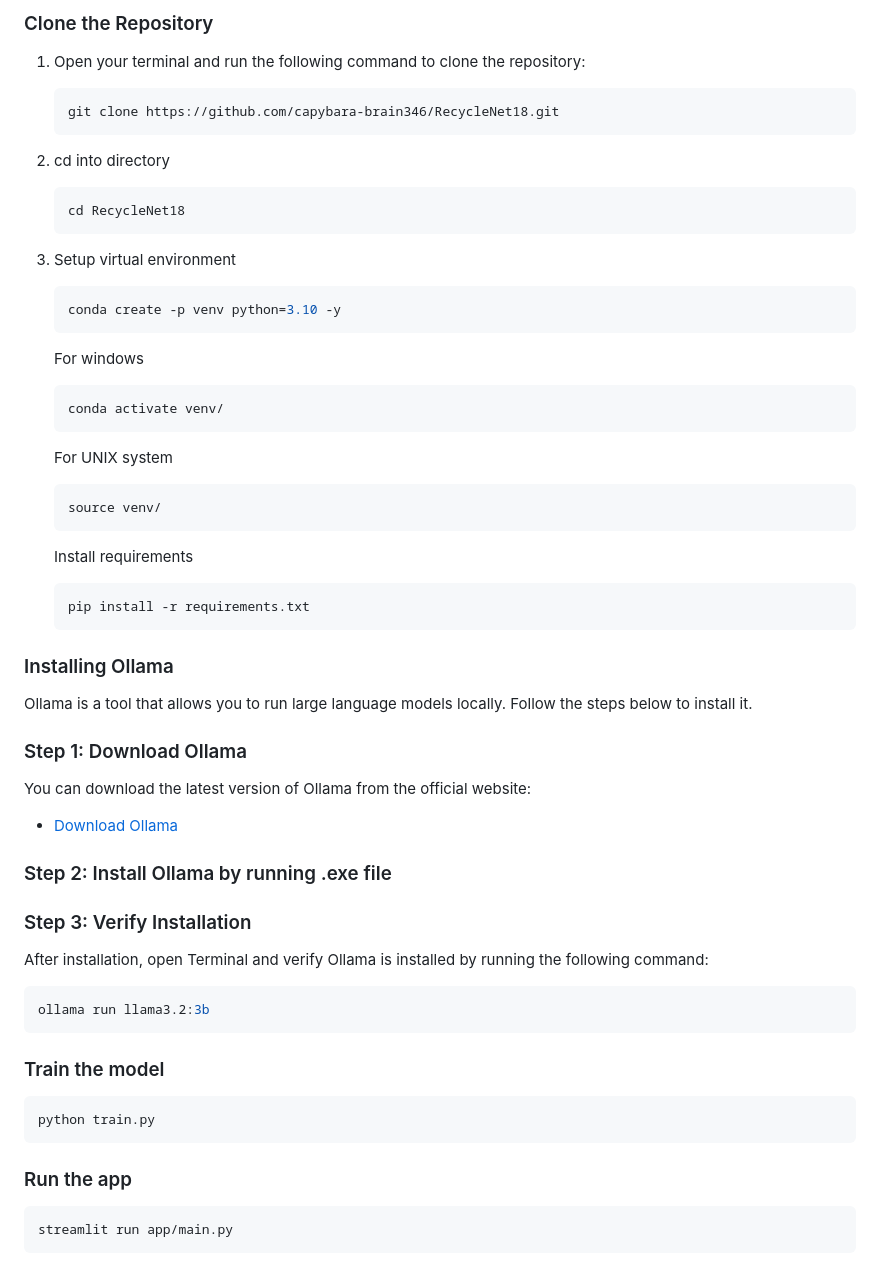
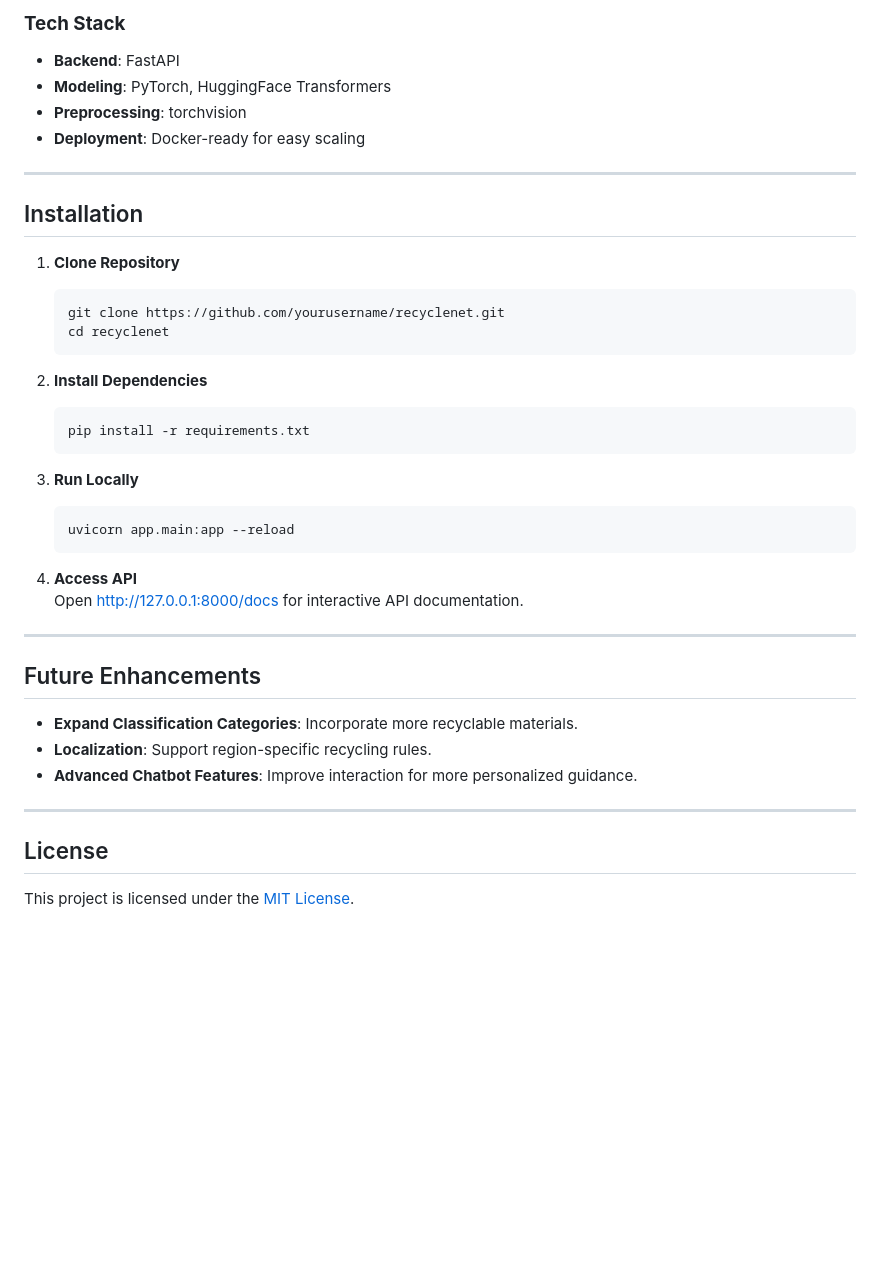
Before and after one commit to capybara-brain346/RecycleNet18, a Markdown page: README.md, the part around one of its changes. GitHub-like rendering; blank space fills up the shorter version.

````diff
--- a/README.md
+++ b/README.md
@@ -63,59 +70,41 @@ Ensure you have the following installed:
 
-### Clone the Repository
+### **Tech Stack**
+- **Backend**: FastAPI
+- **Modeling**: PyTorch, HuggingFace Transformers
+- **Preprocessing**: torchvision
+- **Deployment**: Docker-ready for easy scaling
 
-1. Open your terminal and run the following command to clone the repository:
+---
 
+## Installation
+
+1. **Clone Repository**
    ```bash
-   git clone https://github.com/capybara-brain346/RecycleNet18.git
-   ```
-2. cd into directory
-   ```bash
-   cd RecycleNet18
-   ```
-3. Setup virtual environment
-   ```bash
-   conda create -p venv python=3.10 -y
-   ```
-   For windows
-   ```bash
-   conda activate venv/
-   ```
-   For UNIX system
-   ```bash
-   source venv/
+   git clone https://github.com/yourusername/recyclenet.git
+   cd recyclenet
    ```
 
-   Install requirements
+2. **Install Dependencies**
    ```bash
    pip install -r requirements.txt
    ```
 
-### Installing Ollama
+3. **Run Locally**
+   ```bash
+   uvicorn app.main:app --reload
+   ```
 
-Ollama is a tool that allows you to run large language models locally. Follow the steps below to install it.
+4. **Access API**
+   Open [http://127.0.0.1:8000/docs](http://127.0.0.1:8000/docs) for interactive API documentation.
 
-### Step 1: Download Ollama
+---
 
-You can download the latest version of Ollama from the official website:
+## Future Enhancements
+- **Expand Classification Categories**: Incorporate more recyclable materials.
+- **Localization**: Support region-specific recycling rules.
+- **Advanced Chatbot Features**: Improve interaction for more personalized guidance.
 
-- [Download Ollama](https://ollama.com/download)
+---
 
-### Step 2: Install Ollama by running .exe file
-
-### Step 3: Verify Installation
-
-After installation, open Terminal and verify Ollama is installed by running the following command:
-
-```bash
-ollama run llama3.2:3b
-```
-
-### Train the model
-```bash
-python train.py
-```
-
-### Run the app
-```bash
-streamlit run app/main.py
-```
+## License
+This project is licensed under the [MIT License](LICENSE).
````
Also changed, not shown: other parts of README.md (+51 -44 lines).
